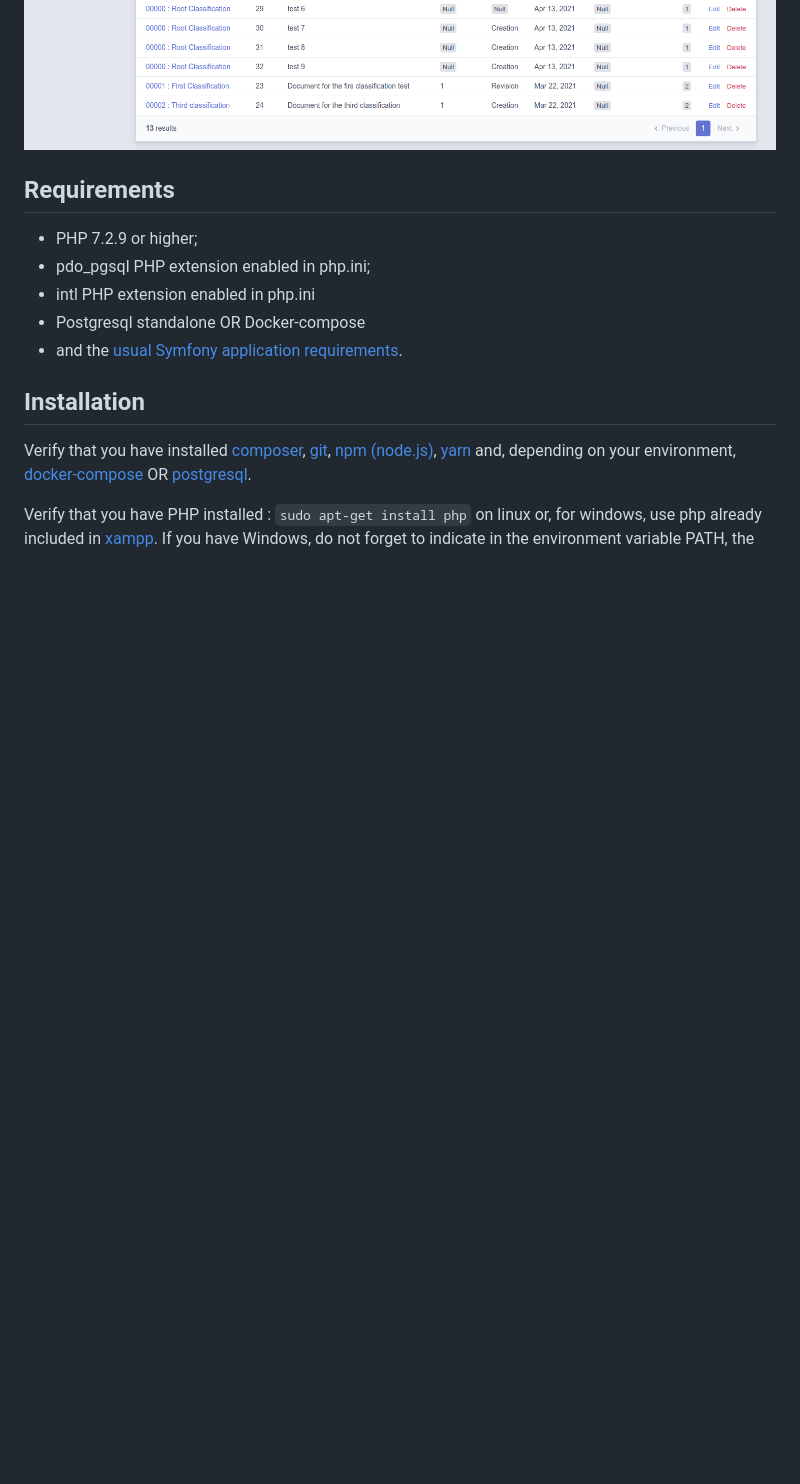
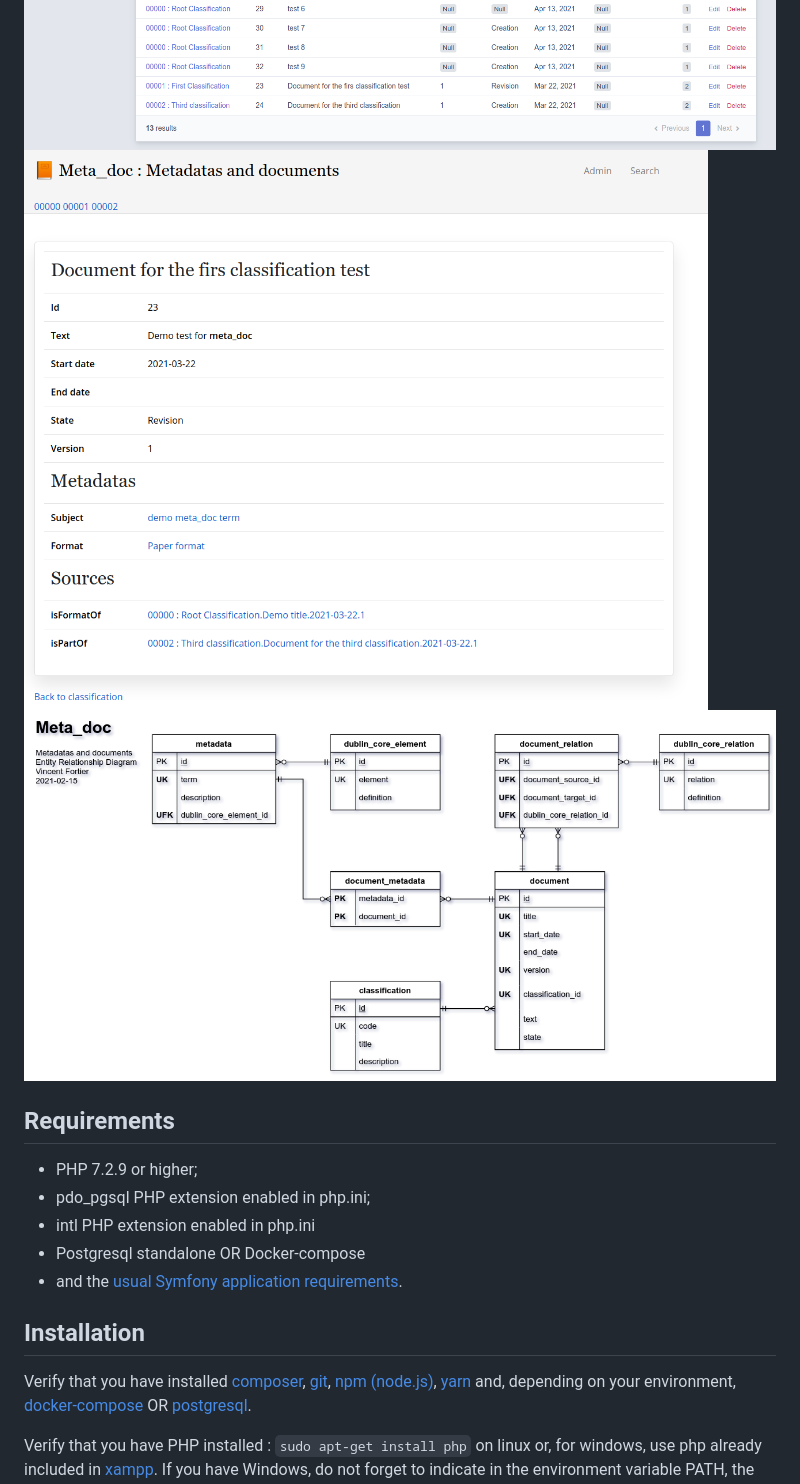
Before and after one commit to coyote333666/meta_doc, a Markdown page: README.md, the part around the change. GitHub-like rendering; pictures changed too: public/images/document.png (added), public/images/erd.png (added); blank space fills up the shorter version.

Commit message:
adding images

```diff
--- a/README.md
+++ b/README.md
@@ -11,6 +11,8 @@ I used [Symfony 5: The Fast Track][2] and [Symfony demo][3] to implement my [dat
 ![](/public/images/root.png)
 ![](/public/images/search.png)
 ![](/public/images/admin.png)
+![](/public/images/document.png)
+![](/public/images/erd.png)
 
 Requirements
 ------------
```
